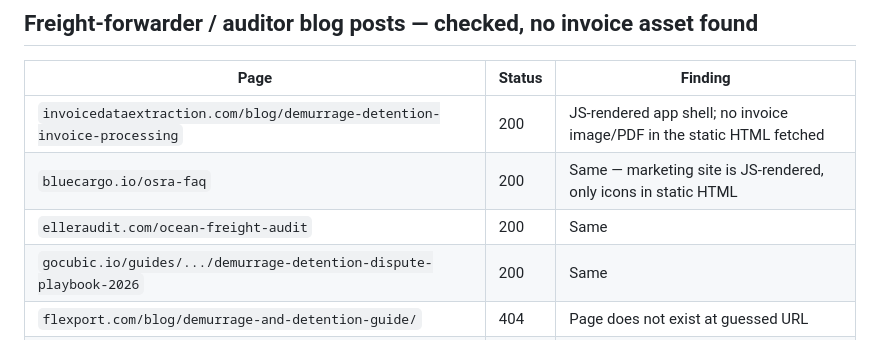
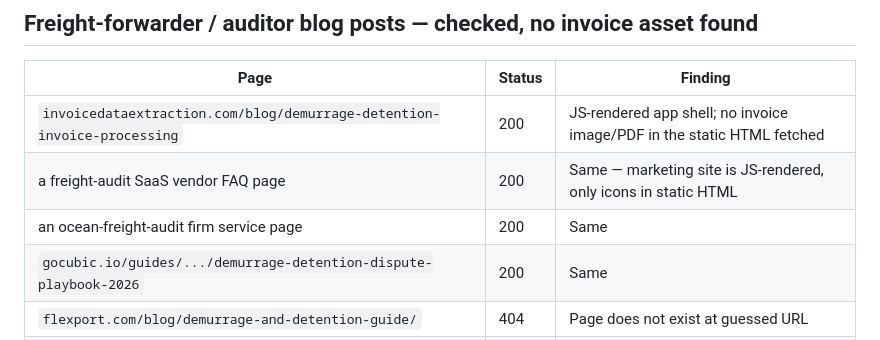
Before and after one commit to maximusrufus/fmc-541-check, a Markdown page: data/real/SOURCES.md, the part around the change. Rendered like a GitHub page.

Commit message:
sources: describe the two third-party pages generically
The attempt log named two commercial audit vendors' pages that were fetched
while looking for a specimen invoice. Neither yielded one; naming them adds
nothing to the record and this repository should not carry vendor names.

```diff
--- a/data/real/SOURCES.md
+++ b/data/real/SOURCES.md
@@ -66,8 +66,8 @@ sandbox) might reach content curl cannot.
 | Page | Status | Finding |
 |---|---|---|
 | `invoicedataextraction.com/blog/demurrage-detention-invoice-processing` | 200 | JS-rendered app shell; no invoice image/PDF in the static HTML fetched |
-| `bluecargo.io/osra-faq` | 200 | Same — marketing site is JS-rendered, only icons in static HTML |
-| `elleraudit.com/ocean-freight-audit` | 200 | Same |
+| a freight-audit SaaS vendor FAQ page | 200 | Same — marketing site is JS-rendered, only icons in static HTML |
+| an ocean-freight-audit firm service page | 200 | Same |
 | `gocubic.io/guides/.../demurrage-detention-dispute-playbook-2026` | 200 | Same |
 | `flexport.com/blog/demurrage-and-detention-guide/` | 404 | Page does not exist at guessed URL |
 | `freightright.com/blog/how-to-read-your-demurrage-invoice` | 404 | Page does not exist at guessed URL |
```
